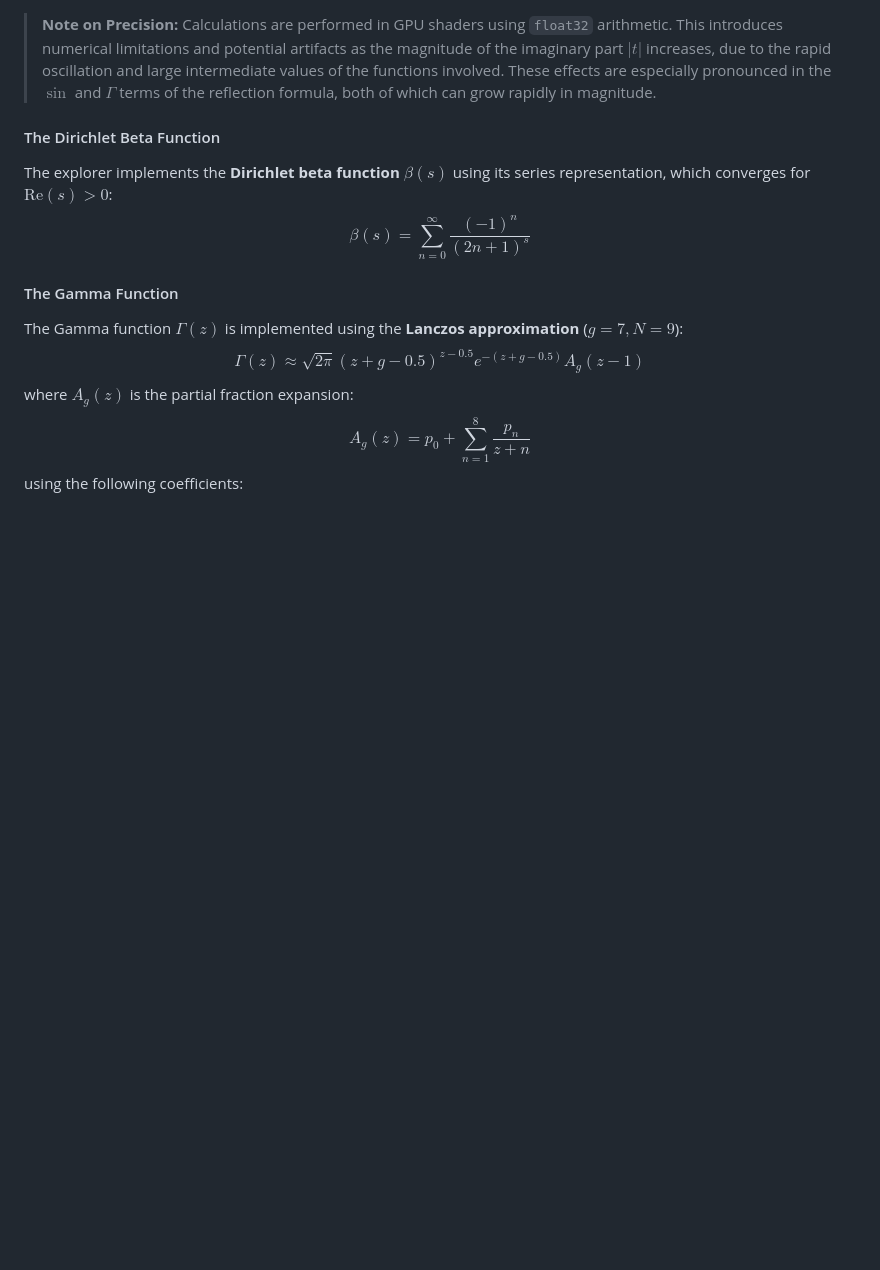
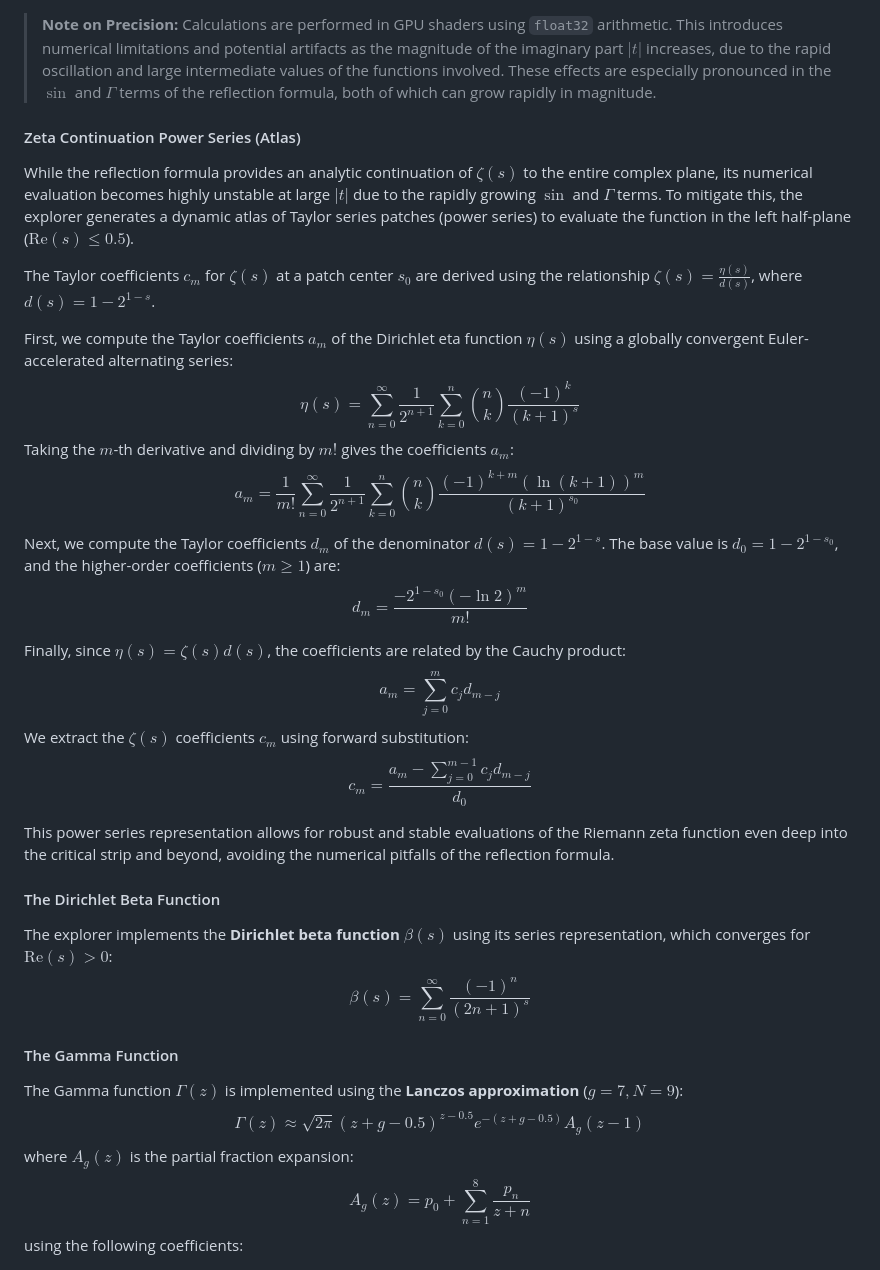
Before and after one commit to allanino/complex-functions-explorer, a Markdown page: README.md, the part around the change. GitHub-like rendering; blank space fills up the shorter version.

Commit message:
docs: add Zeta power series mathematical explanation to README
Adds a new subsection under the Riemann Zeta Function in the README
detailing how the power series (Atlas) is evaluated for the left half-plane.
It explains the numerical instability of the reflection formula and provides
the LaTeX equations for deriving the Taylor coefficients using the
globally convergent Dirichlet eta function, the denominator $d(s)$, and
Cauchy product forward substitution.

Co-authored-by: allanino <5325241+allanino@users.noreply.github.com>

```diff
--- a/README.md
+++ b/README.md
@@ -50,6 +50,28 @@ $$\zeta(s) = 2^s \pi^{s-1} \sin\left(\frac{\pi s}{2}\right) \Gamma(1-s) \zeta(1-
 In this calculation, the term $\zeta(1-s)$ is evaluated using the Dirichlet Eta representation, since for $\mathrm{Re}(s) \le 0.5$, the reflected point $1-s$ has a real part greater than or equal to $0.5$. This allows evaluation across the critical strip and beyond.
 
 > **Note on Precision:** Calculations are performed in GPU shaders using `float32` arithmetic. This introduces numerical limitations and potential artifacts as the magnitude of the imaginary part $|t|$ increases, due to the rapid oscillation and large intermediate values of the functions involved. These effects are especially pronounced in the $\sin$ and $\Gamma$ terms of the reflection formula, both of which can grow rapidly in magnitude.
+
+#### Zeta Continuation Power Series (Atlas)
+
+While the reflection formula provides an analytic continuation of $\zeta(s)$ to the entire complex plane, its numerical evaluation becomes highly unstable at large $|t|$ due to the rapidly growing $\sin$ and $\Gamma$ terms. To mitigate this, the explorer generates a dynamic atlas of Taylor series patches (power series) to evaluate the function in the left half-plane ($\mathrm{Re}(s) \le 0.5$).
+
+The Taylor coefficients $c_m$ for $\zeta(s)$ at a patch center $s_0$ are derived using the relationship $\zeta(s) = \frac{\eta(s)}{d(s)}$, where $d(s) = 1 - 2^{1-s}$.
+
+First, we compute the Taylor coefficients $a_m$ of the Dirichlet eta function $\eta(s)$ using a globally convergent Euler-accelerated alternating series:
+$$\eta(s) = \sum_{n=0}^{\infty} \frac{1}{2^{n+1}} \sum_{k=0}^{n} \binom{n}{k} \frac{(-1)^k}{(k+1)^s}$$
+Taking the $m$-th derivative and dividing by $m!$ gives the coefficients $a_m$:
+$$a_m = \frac{1}{m!} \sum_{n=0}^{\infty} \frac{1}{2^{n+1}} \sum_{k=0}^{n} \binom{n}{k} \frac{(-1)^{k+m} (\ln(k+1))^m}{(k+1)^{s_0}}$$
+
+Next, we compute the Taylor coefficients $d_m$ of the denominator $d(s) = 1 - 2^{1-s}$.
+The base value is $d_0 = 1 - 2^{1-s_0}$, and the higher-order coefficients ($m \ge 1$) are:
+$$d_m = \frac{-2^{1-s_0} (-\ln 2)^m}{m!}$$
+
+Finally, since $\eta(s) = \zeta(s) d(s)$, the coefficients are related by the Cauchy product:
+$$a_m = \sum_{j=0}^{m} c_j d_{m-j}$$
+We extract the $\zeta(s)$ coefficients $c_m$ using forward substitution:
+$$c_m = \frac{a_m - \sum_{j=0}^{m-1} c_j d_{m-j}}{d_0}$$
+
+This power series representation allows for robust and stable evaluations of the Riemann zeta function even deep into the critical strip and beyond, avoiding the numerical pitfalls of the reflection formula.
 
 #### The Dirichlet Beta Function
 The explorer implements the **Dirichlet beta function** $\beta(s)$ using its series representation, which converges for $\mathrm{Re}(s) > 0$:
```
